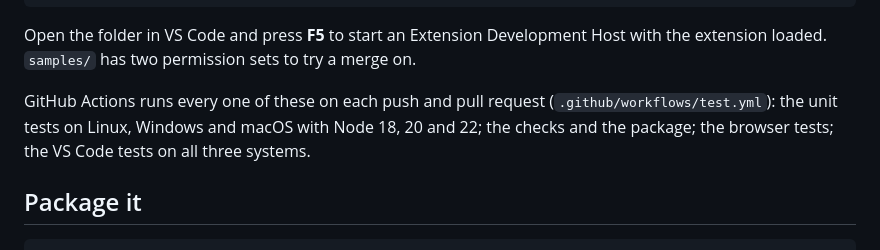
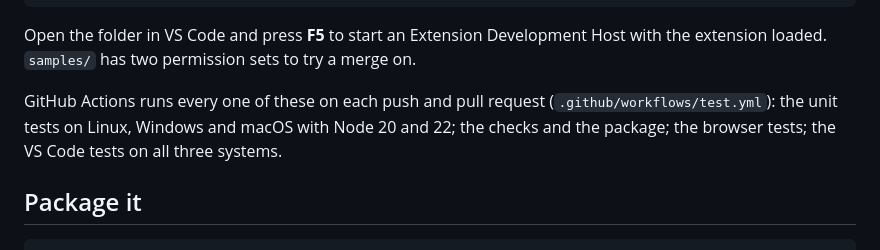
Before and after one commit to nikeshvarma/Copado-Release-Assistant, a Markdown page: CONTRIBUTING.md, the part around the change. Drawn GitHub-style.

```diff
--- a/CONTRIBUTING.md
+++ b/CONTRIBUTING.md
@@ -21,7 +21,7 @@ npm run test:vscode       # on Linux without a display: xvfb-run -a npm run test
 
 Open the folder in VS Code and press **F5** to start an Extension Development Host with the extension loaded. `samples/` has two permission sets to try a merge on.
 
-GitHub Actions runs every one of these on each push and pull request (`.github/workflows/test.yml`): the unit tests on Linux, Windows and macOS with Node 18, 20 and 22; the checks and the package; the browser tests; the VS Code tests on all three systems.
+GitHub Actions runs every one of these on each push and pull request (`.github/workflows/test.yml`): the unit tests on Linux, Windows and macOS with Node 20 and 22; the checks and the package; the browser tests; the VS Code tests on all three systems.
 
 ## Package it
 
```
Also changed, not shown: CHANGELOG.md (+19 -0 lines), README.md (+6 -4 lines), media/readme/merge-editor.png, 11 other files.
